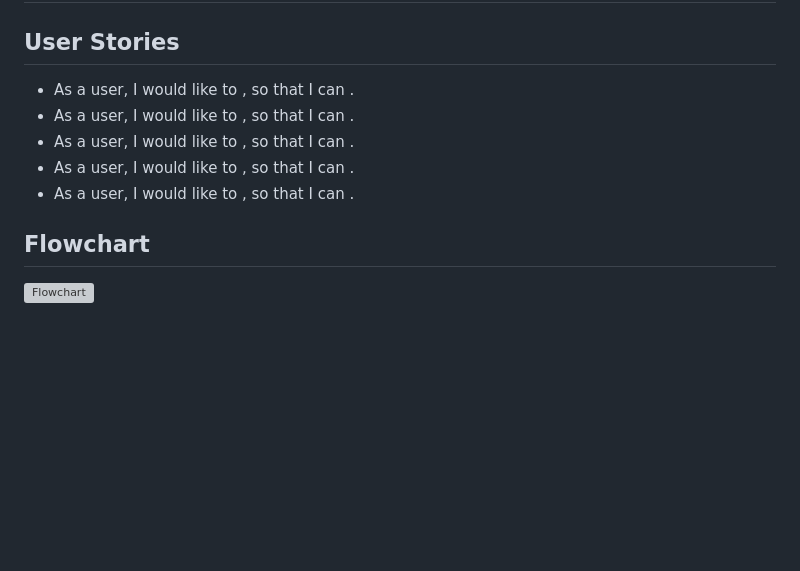
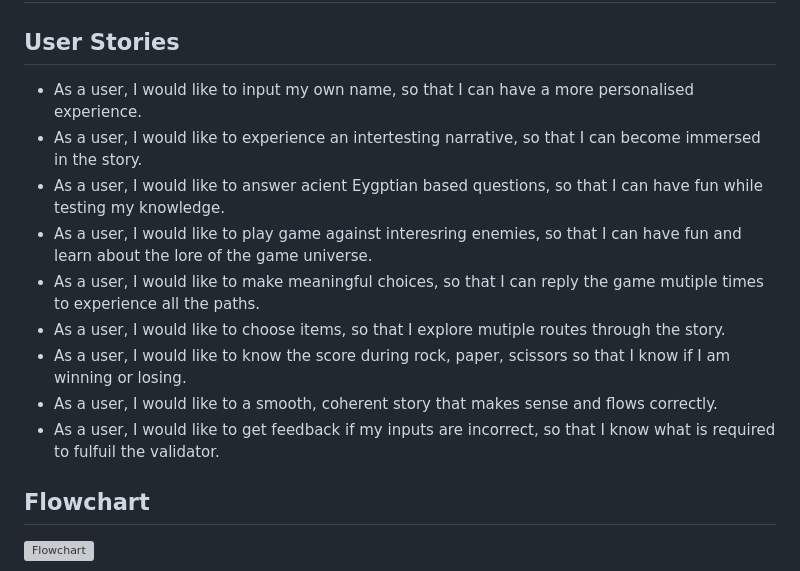
Before and after one commit to ogc1231/puzzle-pyramid, a Markdown page: README.md, the part around the change. GitHub-like rendering; blank space fills up the shorter version; grey boxes are pictures that could not be loaded.

Commit message:
Add user stories

```diff
--- a/README.md
+++ b/README.md
@@ -10,11 +10,15 @@ Essentially, this part is your "sales pitch".
 
 ## User Stories
 
-- As a user, I would like to , so that I can .
-- As a user, I would like to , so that I can .
-- As a user, I would like to , so that I can .
-- As a user, I would like to , so that I can .
-- As a user, I would like to , so that I can .
+- As a user, I would like to input my own name, so that I can have a more personalised experience.
+- As a user, I would like to experience an intertesting narrative, so that I can become immersed in the story.
+- As a user, I would like to answer acient Eygptian based questions, so that I can have fun while testing my knowledge.
+- As a user, I would like to play game against interesring enemies, so that I can have fun and learn about the lore of the game universe.
+- As a user, I would like to make meaningful choices, so that I can reply the game mutiple times to experience all the paths.
+- As a user, I would like to choose items, so that I explore mutiple routes through the story.
+- As a user, I would like to know the score during rock, paper, scissors so that I know if I am winning or losing.
+- As a user, I would like to a smooth, coherent story that makes sense and flows correctly.
+- As a user, I would like to get feedback if my inputs are incorrect, so that I know what is required to fulfuil the validator.
 
 
 ## Flowchart
```
